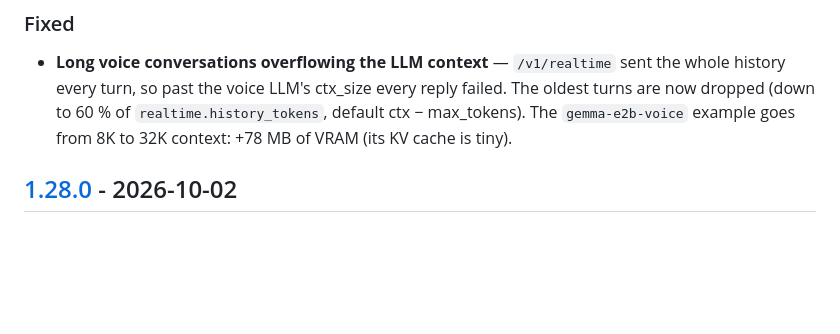
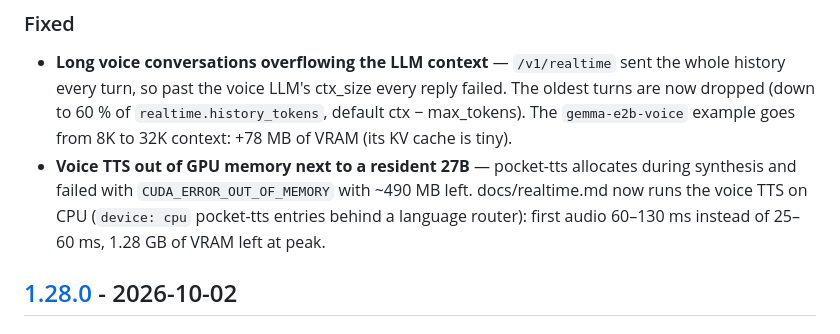
Before and after one commit to rzafiamy/zallama, a Markdown page: CHANGELOG.md, the part around the change. GitHub-like rendering; blank space fills up the shorter version.

```diff
--- a/CHANGELOG.md
+++ b/CHANGELOG.md
@@ -12,6 +12,10 @@ and this project adheres to [Semantic Versioning](https://semver.org/spec/v2.0.0
   history every turn, so past the voice LLM's ctx_size every reply failed. The oldest turns are
   now dropped (down to 60 % of `realtime.history_tokens`, default ctx − max_tokens). The
   `gemma-e2b-voice` example goes from 8K to 32K context: +78 MB of VRAM (its KV cache is tiny).
+- **Voice TTS out of GPU memory next to a resident 27B** — pocket-tts allocates during synthesis
+  and failed with `CUDA_ERROR_OUT_OF_MEMORY` with ~490 MB left. docs/realtime.md now runs the
+  voice TTS on CPU (`device: cpu` pocket-tts entries behind a language router): first audio
+  60–130 ms instead of 25–60 ms, 1.28 GB of VRAM left at peak.
 
 ## [1.28.0] - 2026-10-02
 
```
Also changed, not shown: docs/realtime.md (+20 -1 lines).
